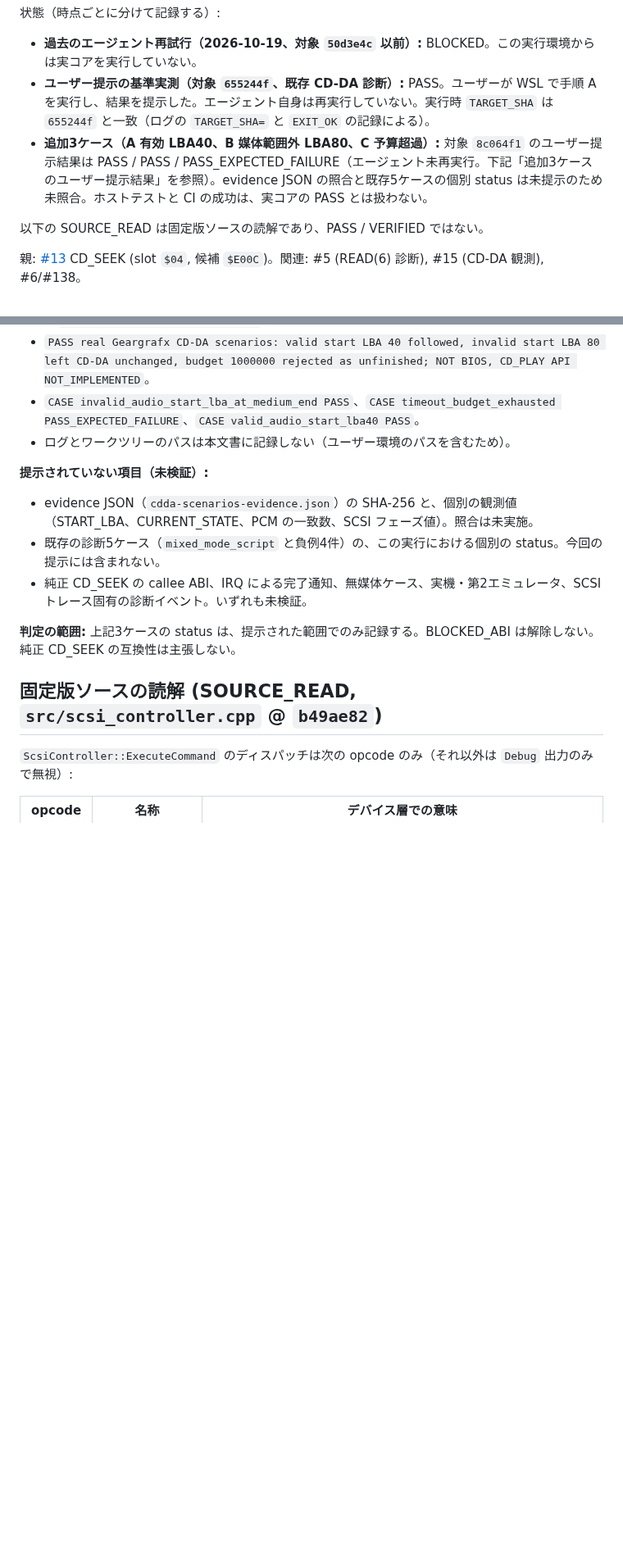
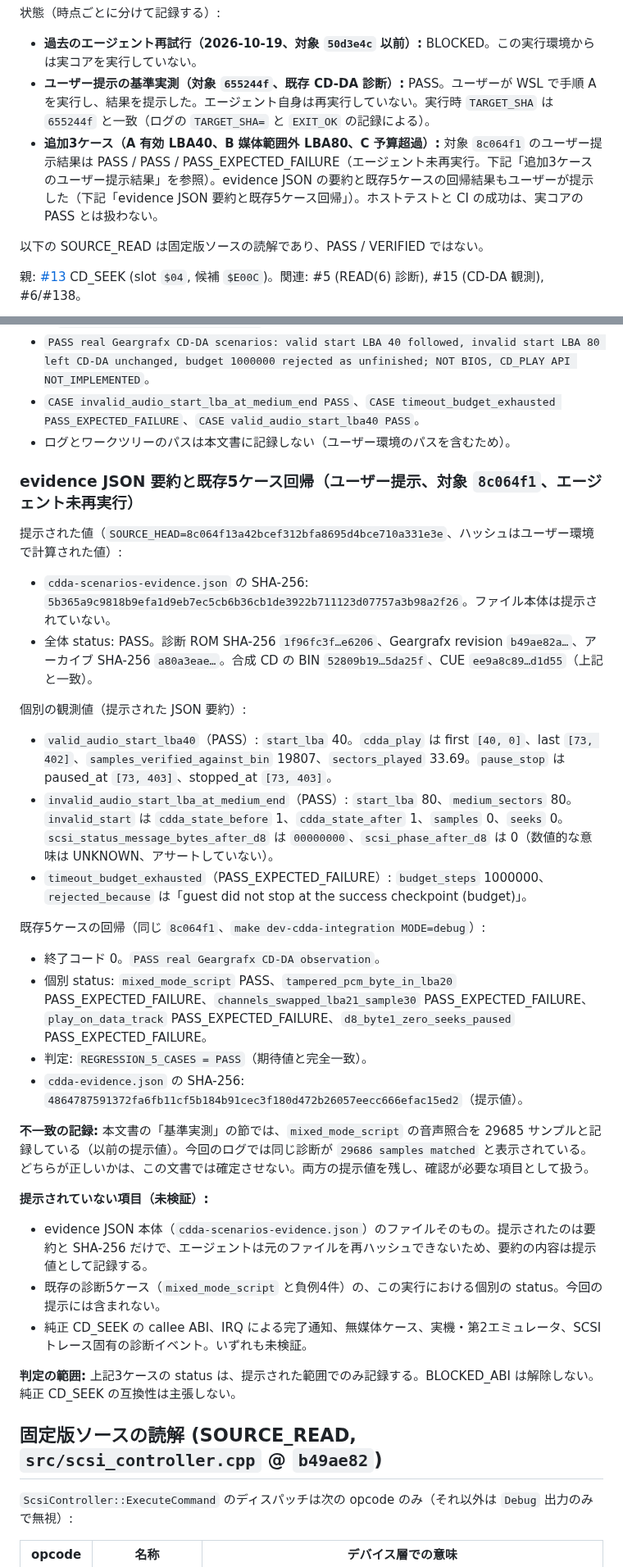
Before and after one commit to mao2009/oss-pce-cd-bios, a Markdown page: docs/cdseek-device-observation.md, 2 parts joined by grey strips. Shown at 82% size. Rendered like a GitHub page; blank space fills up the shorter version.

Commit message:
docs: evidence要約と既存5ケース回帰をユーザー提示値として記録する（#215）
ユーザーが提示した対象 8c064f1 の evidence JSON 要約（3ケースの個別観測値、
各ハッシュ）と、既存5ケース回帰（REGRESSION_5_CASES = PASS、個別 status 一致）を
記録した。エージェント自身の実行ではない。

evidence JSON 本体は提示されていないため再ハッシュしていない。
基準実測の音声照合サンプル数は、以前の提示値 29685 と今回のログの 29686 が
食い違う。どちらが正しいかは確定させず、両方を残して確認事項とした。

BLOCKED_ABI は解除していない。

Co-Authored-By: Claude Haiku 5.5 <noreply@anthropic.com>

```diff
--- a/docs/cdseek-device-observation.md
+++ b/docs/cdseek-device-observation.md
@@ -3,7 +3,7 @@
 状態（時点ごとに分けて記録する）:
 - **過去のエージェント再試行（2026-10-19、対象 `50d3e4c` 以前）:** BLOCKED。この実行環境からは実コアを実行していない。
 - **ユーザー提示の基準実測（対象 `655244f`、既存 CD-DA 診断）:** PASS。ユーザーが WSL で手順 A を実行し、結果を提示した。エージェント自身は再実行していない。実行時 `TARGET_SHA` は `655244f` と一致（ログの `TARGET_SHA=` と `EXIT_OK` の記録による）。
-- **追加3ケース（A 有効 LBA40、B 媒体範囲外 LBA80、C 予算超過）:** 対象 `8c064f1` のユーザー提示結果は PASS / PASS / PASS_EXPECTED_FAILURE（エージェント未再実行。下記「追加3ケースのユーザー提示結果」を参照）。evidence JSON の照合と既存5ケースの個別 status は未提示のため未照合。ホストテストと CI の成功は、実コアの PASS とは扱わない。
+- **追加3ケース（A 有効 LBA40、B 媒体範囲外 LBA80、C 予算超過）:** 対象 `8c064f1` のユーザー提示結果は PASS / PASS / PASS_EXPECTED_FAILURE（エージェント未再実行。下記「追加3ケースのユーザー提示結果」を参照）。evidence JSON の要約と既存5ケースの回帰結果もユーザーが提示した（下記「evidence JSON 要約と既存5ケース回帰」）。ホストテストと CI の成功は、実コアの PASS とは扱わない。
 
 以下の SOURCE_READ は固定版ソースの読解であり、PASS / VERIFIED ではない。
 
@@ -301,8 +301,27 @@ echo "wsl exit=$?"
 - `CASE invalid_audio_start_lba_at_medium_end PASS`、`CASE timeout_budget_exhausted PASS_EXPECTED_FAILURE`、`CASE valid_audio_start_lba40 PASS`。
 - ログとワークツリーのパスは本文書に記録しない（ユーザー環境のパスを含むため）。
 
+### evidence JSON 要約と既存5ケース回帰（ユーザー提示、対象 `8c064f1`、エージェント未再実行）
+
+提示された値（`SOURCE_HEAD=8c064f13a42bcef312bfa8695d4bce710a331e3e`、ハッシュはユーザー環境で計算された値）:
+- `cdda-scenarios-evidence.json` の SHA-256: `5b365a9c9818b9efa1d9eb7ec5cb6b36cb1de3922b711123d07757a3b98a2f26`。ファイル本体は提示されていない。
+- 全体 status: PASS。診断 ROM SHA-256 `1f96fc3f…e6206`、Geargrafx revision `b49ae82a…`、アーカイブ SHA-256 `a80a3eae…`。合成 CD の BIN `52809b19…5da25f`、CUE `ee9a8c89…d1d55`（上記と一致）。
+
+個別の観測値（提示された JSON 要約）:
+- `valid_audio_start_lba40`（PASS）: `start_lba` 40。`cdda_play` は first `[40, 0]`、last `[73, 402]`、`samples_verified_against_bin` 19807、`sectors_played` 33.69。`pause_stop` は paused_at `[73, 403]`、stopped_at `[73, 403]`。
+- `invalid_audio_start_lba_at_medium_end`（PASS）: `start_lba` 80、`medium_sectors` 80。`invalid_start` は `cdda_state_before` 1、`cdda_state_after` 1、`samples` 0、`seeks` 0。`scsi_status_message_bytes_after_d8` は `00000000`、`scsi_phase_after_d8` は 0（数値的な意味は UNKNOWN、アサートしていない）。
+- `timeout_budget_exhausted`（PASS_EXPECTED_FAILURE）: `budget_steps` 1000000、`rejected_because` は「guest did not stop at the success checkpoint (budget)」。
+
+既存5ケースの回帰（同じ `8c064f1`、`make dev-cdda-integration MODE=debug`）:
+- 終了コード 0。`PASS real Geargrafx CD-DA observation`。
+- 個別 status: `mixed_mode_script` PASS、`tampered_pcm_byte_in_lba20` PASS_EXPECTED_FAILURE、`channels_swapped_lba21_sample30` PASS_EXPECTED_FAILURE、`play_on_data_track` PASS_EXPECTED_FAILURE、`d8_byte1_zero_seeks_paused` PASS_EXPECTED_FAILURE。
+- 判定: `REGRESSION_5_CASES = PASS`（期待値と完全一致）。
+- `cdda-evidence.json` の SHA-256: `4864787591372fa6fb11cf5b184b91cec3f180d472b26057eecc666efac15ed2`（提示値）。
+
+**不一致の記録:** 本文書の「基準実測」の節では、`mixed_mode_script` の音声照合を 29685 サンプルと記録している（以前の提示値）。今回のログでは同じ診断が `29686 samples matched` と表示されている。どちらが正しいかは、この文書では確定させない。両方の提示値を残し、確認が必要な項目として扱う。
+
 **提示されていない項目（未検証）:**
-- evidence JSON（`cdda-scenarios-evidence.json`）の SHA-256 と、個別の観測値（START_LBA、CURRENT_STATE、PCM の一致数、SCSI フェーズ値）。照合は未実施。
+- evidence JSON 本体（`cdda-scenarios-evidence.json`）のファイルそのもの。提示されたのは要約と SHA-256 だけで、エージェントは元のファイルを再ハッシュできないため、要約の内容は提示値として記録する。
 - 既存の診断5ケース（`mixed_mode_script` と負例4件）の、この実行における個別の status。今回の提示には含まれない。
 - 純正 CD_SEEK の callee ABI、IRQ による完了通知、無媒体ケース、実機・第2エミュレータ、SCSI トレース固有の診断イベント。いずれも未検証。
 
```
